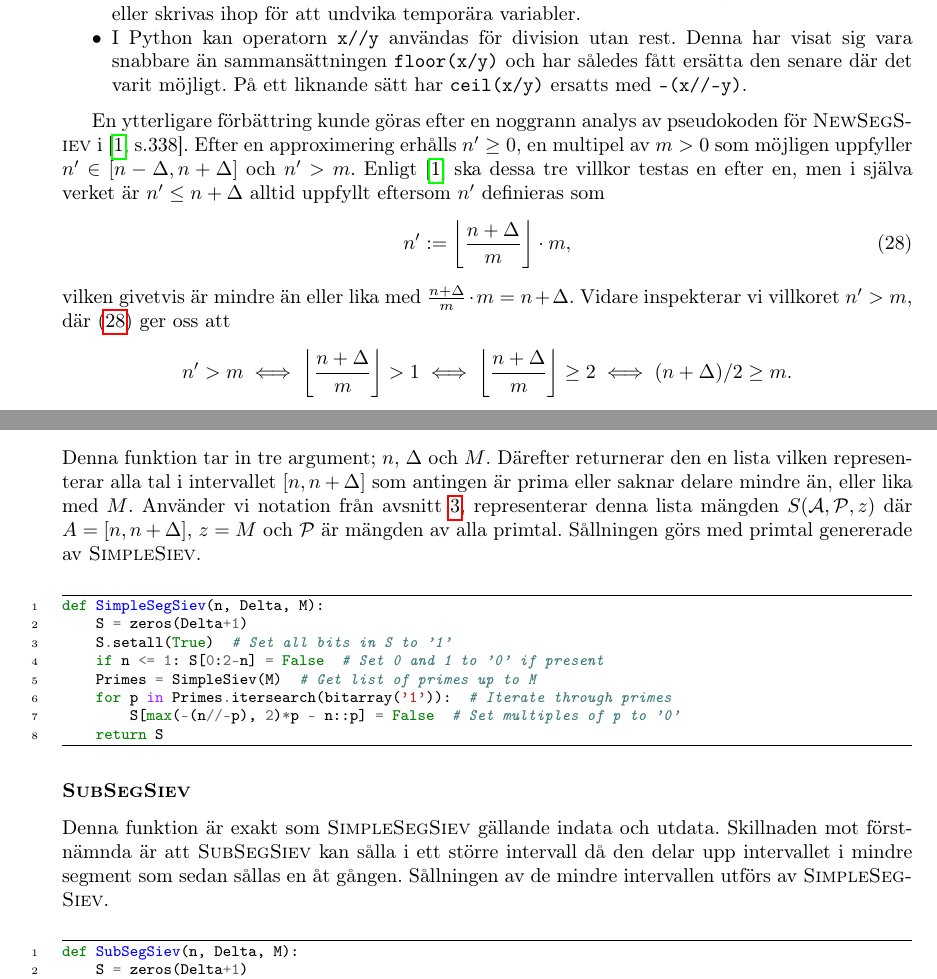
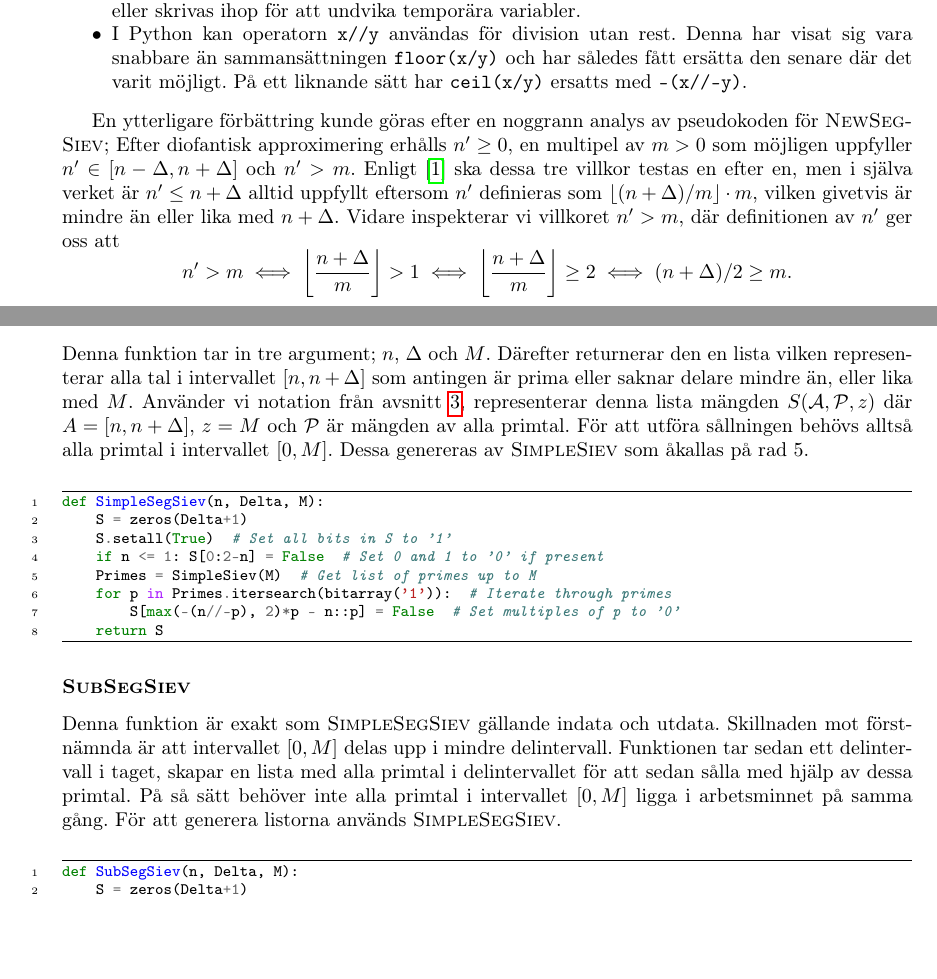
Before and after one commit to ElComadore/Matematiska-S-ll, a LaTeX paper (main.tex, which reads nils/implementering.tex, nils/omkoden.tex): two parts of pages 25 and 37 of 40, joined at a grey line, cut so that both start at the same text, the shorter picture padded with empty space. Compiled offline with pdfLaTeX.

Commit message:
Updates from Overleaf

```diff
--- a/nils/implementering.tex
+++ b/nils/implementering.tex
@@ -25,15 +25,20 @@ Nedan följer, utan inbördes ordning, några av de gjorda förbättringar som h
     I Python kan operatorn \texttt{x//y} användas för division utan rest. Denna har visat sig vara snabbare än sammansättningen \texttt{floor(x/y)} och har således fått ersätta den senare där det varit möjligt. På ett liknande sätt har \texttt{ceil(x/y)} ersatts med \texttt{-(x//-y)}.
 \end{myitemize}
 
-En ytterligare förbättring kunde göras efter en noggrann analys av pseudokoden för \textsc{NewSegSiev} i \cite[s.338]{HaraldSieve}.
-Efter en approximering erhålls $n'\geq0$, en multipel av $m>0$ som möjligen uppfyller $n'\in[n-\Delta,n+\Delta]$ och $n'>m$.
+En ytterligare förbättring kunde göras efter en noggrann analys av pseudokoden för \textsc{NewSegSiev};
+Efter diofantisk approximering erhålls $n'\geq0$, en multipel av $m>0$ som möjligen uppfyller $n'\in[n-\Delta,n+\Delta]$ och $n'>m$.
 Enligt \cite{HaraldSieve} ska dessa tre villkor testas en efter en,
 men i själva verket är $n'\leq n+\Delta$ alltid uppfyllt eftersom $n'$ definieras som
-\begin{equation} \label{helf.nprim}
-    n' := \left\lfloor \frac{n+\Delta}{m} \right\rfloor\cdot m,
-\end{equation}
-vilken givetvis är mindre än eller lika med $\frac{n+\Delta}{m}\cdot m = n+\Delta$.
-Vidare inspekterar vi villkoret $n'>m$, där (\ref{helf.nprim}) ger oss att
+$\lfloor (n+\Delta)/m \rfloor\cdot m$,
+%\begin{equation} \label{helf.nprim}
+%    n' := \left\lfloor \frac{n+\Delta}{m} \right\rfloor\cdot m,
+%\end{equation}
+vilken givetvis är mindre än eller lika med
+$n+\Delta$.
+%$\frac{n+\Delta}{m}\cdot m = n+\Delta$.
+Vidare inspekterar vi villkoret $n'>m$,
+där definitionen av $n'$ ger oss att
+%där (\ref{helf.nprim}) ger oss att
 \begin{equation*}
     n'>m \iff
     \left\lfloor \frac{n+\Delta}{m} \right\rfloor > 1 \iff
--- a/nils/omkoden.tex
+++ b/nils/omkoden.tex
@@ -23,17 +23,24 @@ där biten med index $i$ är en nolla om talet $i+a$ har sållats bort och en et
 \subsubsection*{\textsc{SimpleSiev}}
 Detta är det vanliga Eratosthenes såll. Funktionen tar in ett heltal $N$ och returnerar en lista med alla primtal i intervallet $[0,N]$.
 Exempelvis ger \texttt{SimpleSiev(7)} svaret \texttt{00110101} vilket representerar alla primtal från 0 till 7.
+%Med \texttt{P[i]} menas elementet med index \texttt{i} i listan \texttt{P}.
+%Vidare åsyftar \texttt{P[a:b:c]} alla element med index \texttt{a+kb} där \texttt{b} är heltal
 \code{SimpleSiev}
 
 
 \subsubsection*{\textsc{SimpleSegSiev}}
-Denna funktion tar in tre argument; $n$, $\Delta$ och $M$. Därefter returnerar den en lista vilken representerar alla tal i intervallet $[n, n+\Delta]$ som antingen är prima eller saknar delare mindre än, eller lika med $M$. Använder vi notation från avsnitt \ref{sallproblemet}, representerar denna lista mängden $\S{A}{P}{z}$ där $A=[n, n+\Delta]$, $z=M$ och $\P$ är mängden av alla primtal. Sållningen görs med primtal genererade av \textsc{SimpleSiev}.
+Denna funktion tar in tre argument; $n$, $\Delta$ och $M$. Därefter returnerar den en lista vilken representerar alla tal i intervallet $[n, n+\Delta]$ som antingen är prima eller saknar delare mindre än, eller lika med $M$. Använder vi notation från avsnitt \ref{sallproblemet}, representerar denna lista mängden $\S{A}{P}{z}$ där $A=[n, n+\Delta]$, $z=M$ och $\P$ är mängden av alla primtal.
+För att utföra sållningen behövs alltså alla primtal i intervallet $[0,M]$.
+Dessa genereras av \textsc{SimpleSiev} som åkallas på rad 5.
 \code{SimpleSegSiev}
 
 
 \subsubsection*{\textsc{SubSegSiev}}
 Denna funktion är exakt som \textsc{SimpleSegSiev} gällande indata och utdata.
-Skillnaden mot förstnämnda är att \textsc{SubSegSiev} kan sålla i ett större intervall då den delar upp intervallet i mindre segment som sedan sållas en åt gången. Sållningen av de mindre intervallen utförs av \textsc{SimpleSegSiev}.
+Skillnaden mot förstnämnda är att intervallet $[0,M]$ delas upp i mindre delintervall.
+Funktionen tar sedan ett delintervall i taget, skapar en lista med alla primtal i delintervallet för att sedan sålla med hjälp av dessa primtal.
+På så sätt behöver inte alla primtal i intervallet $[0,M]$ ligga i arbetsminnet på samma gång.
+För att generera listorna används \textsc{SimpleSegSiev}.
 \code{SubSegSiev}
 
 
```
